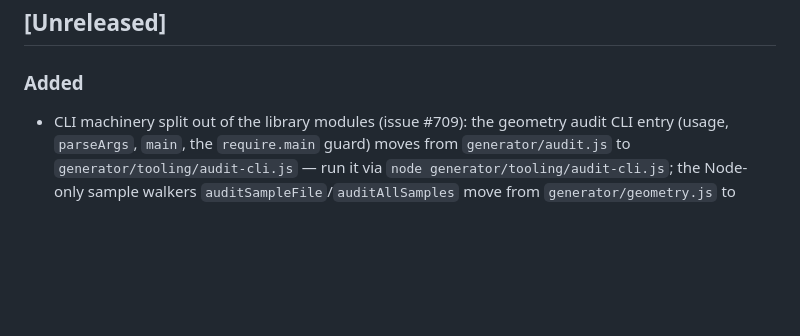
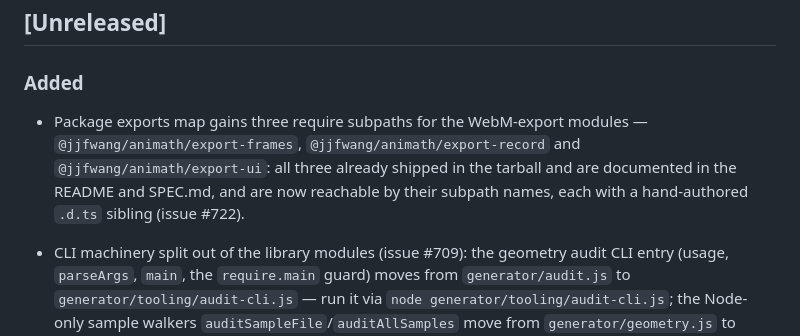
Before and after one commit to jjfwang/animath, a Markdown page: CHANGELOG.md, the part around the change. GitHub-like rendering; blank space fills up the shorter version.

Commit message:
CHANGELOG: add Unreleased entry for the #722 exports-map change (closes #724)

```diff
--- a/CHANGELOG.md
+++ b/CHANGELOG.md
@@ -11,6 +11,12 @@ version section when the release ships.
 ## [Unreleased]
 
 ### Added
+
+- Package exports map gains three require subpaths for the WebM-export
+  modules — `@jjfwang/animath/export-frames`, `@jjfwang/animath/export-record`
+  and `@jjfwang/animath/export-ui`: all three already shipped in the tarball
+  and are documented in the README and SPEC.md, and are now reachable by their
+  subpath names, each with a hand-authored `.d.ts` sibling (issue #722).
 
 - CLI machinery split out of the library modules (issue #709): the geometry
   audit CLI entry (usage, `parseArgs`, `main`, the `require.main` guard) moves
```
